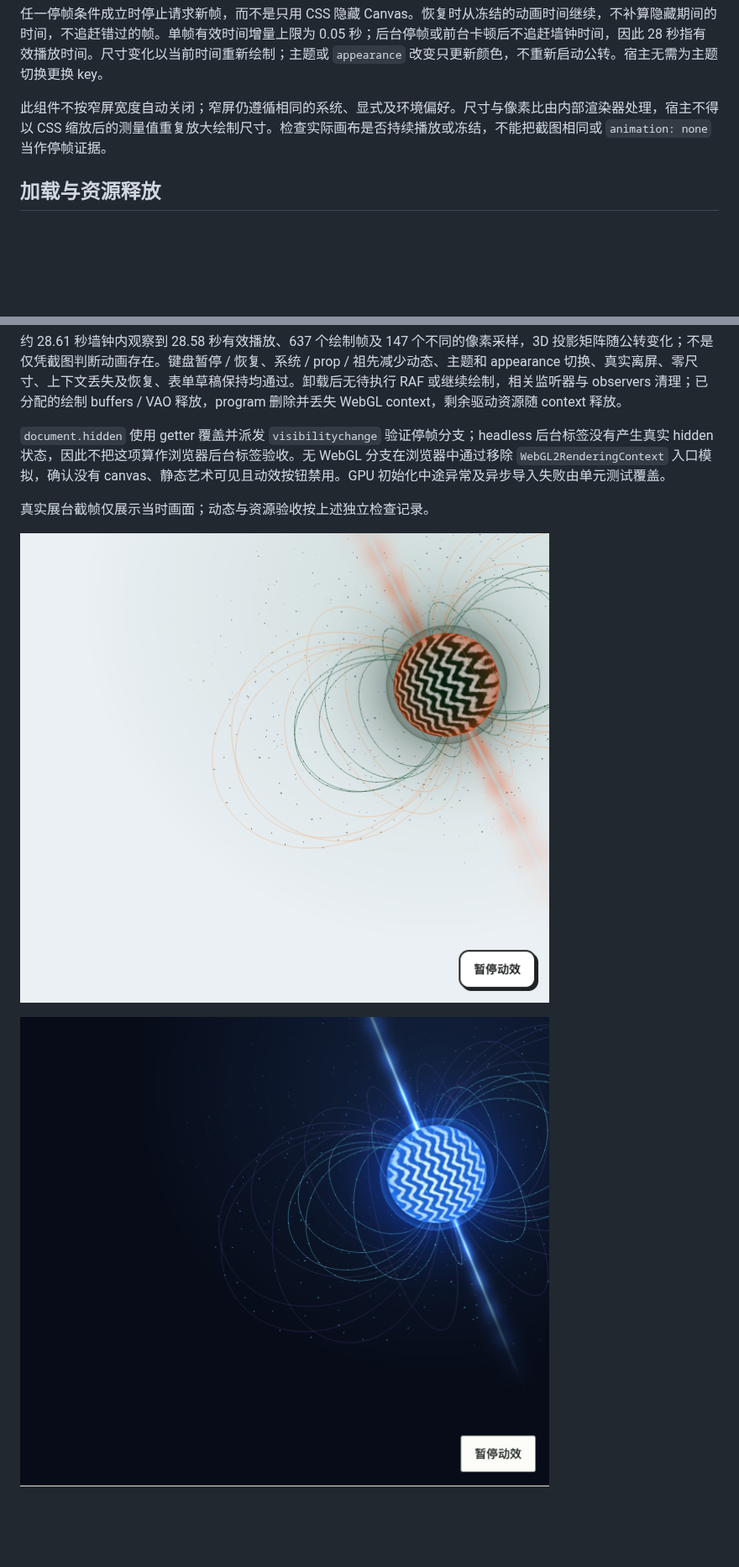
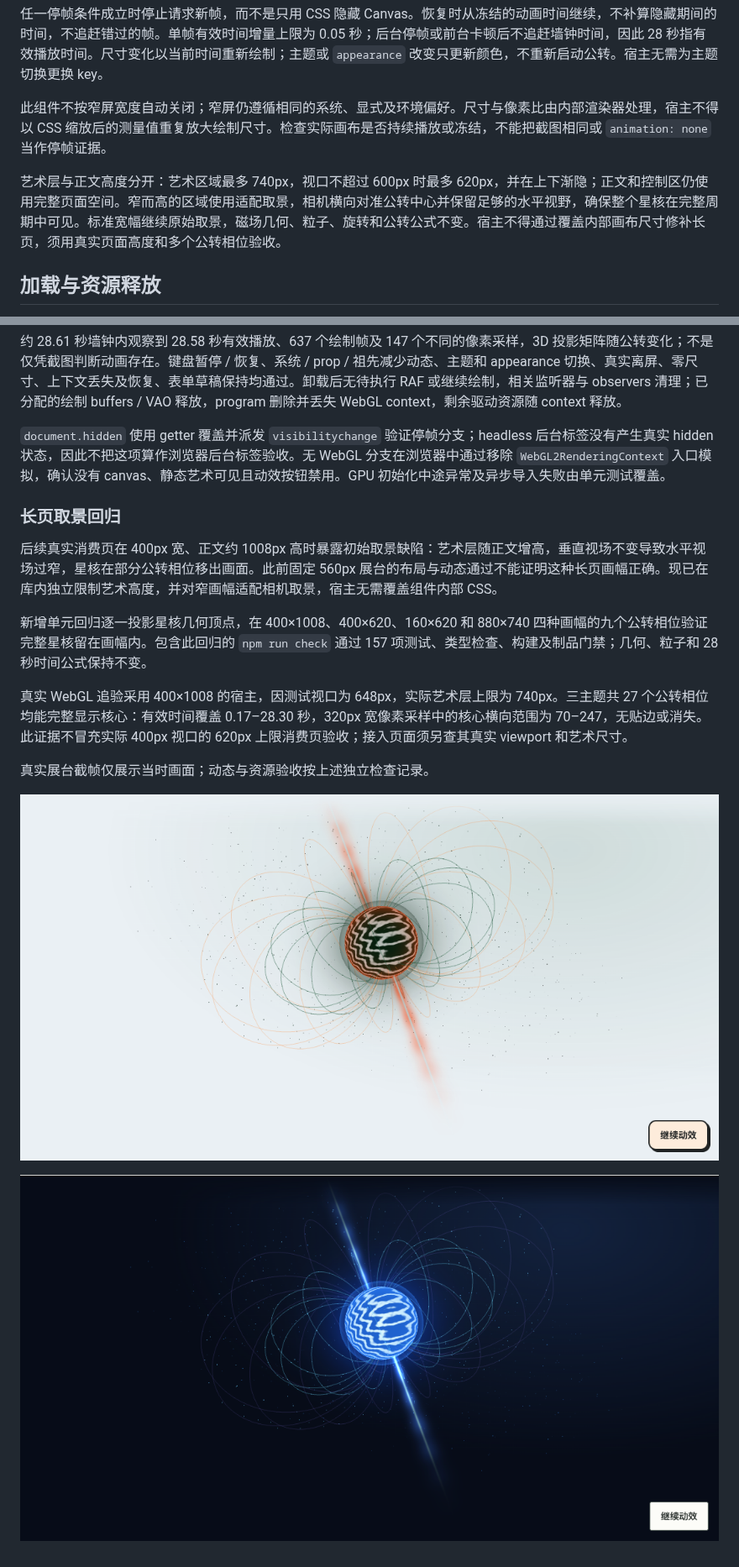
Before and after one commit to linhay/rhine-design, a Markdown page: docs/NEUTRON_STAR_BACKDROP.md, 2 parts joined by grey strips. Shown at 84% size. Rendered like a GitHub page; pictures changed too: docs/assets/neutron-star-original.png, docs/assets/neutron-star-theme.png; blank space fills up the shorter version.

Commit message:
fix: keep neutron star orbit visible in narrow tall layouts

```diff
--- a/docs/NEUTRON_STAR_BACKDROP.md
+++ b/docs/NEUTRON_STAR_BACKDROP.md
@@ -52,6 +52,8 @@ export function Observatory() {
 
 此组件不按窄屏宽度自动关闭；窄屏仍遵循相同的系统、显式及环境偏好。尺寸与像素比由内部渲染器处理，宿主不得以 CSS 缩放后的测量值重复放大绘制尺寸。检查实际画布是否持续播放或冻结，不能把截图相同或 `animation: none` 当作停帧证据。
 
+艺术层与正文高度分开：艺术区域最多 740px，视口不超过 600px 时最多 620px，并在上下渐隐；正文和控制区仍使用完整页面空间。窄而高的区域使用适配取景，相机横向对准公转中心并保留足够的水平视野，确保整个星核在完整周期中可见。标准宽幅继续原始取景，磁场几何、粒子、旋转和公转公式不变。宿主不得通过覆盖内部画布尺寸修补长页，须用真实页面高度和多个公转相位验收。
+
 ## 加载与资源释放
 
 服务端渲染不访问 `window`、`document` 或 WebGL；挂载后再异步加载绘制模块。SSR 可安全输出组件静态结构，不等于完整应用的 SSR 构建已经验收。装饰初始化不阻塞 `children`。组件在异步加载完成前卸载时，迟到结果不创建脱离页面的渲染器。
@@ -99,6 +101,14 @@ export function Observatory() {
 
 `document.hidden` 使用 getter 覆盖并派发 `visibilitychange` 验证停帧分支；headless 后台标签没有产生真实 hidden 状态，因此不把这项算作浏览器后台标签验收。无 WebGL 分支在浏览器中通过移除 `WebGL2RenderingContext` 入口模拟，确认没有 canvas、静态艺术可见且动效按钮禁用。GPU 初始化中途异常及异步导入失败由单元测试覆盖。
 
+### 长页取景回归
+
+后续真实消费页在 400px 宽、正文约 1008px 高时暴露初始取景缺陷：艺术层随正文增高，垂直视场不变导致水平视场过窄，星核在部分公转相位移出画面。此前固定 560px 展台的布局与动态通过不能证明这种长页画幅正确。现已在库内独立限制艺术高度，并对窄画幅适配相机取景，宿主无需覆盖组件内部 CSS。
+
+新增单元回归逐一投影星核几何顶点，在 400×1008、400×620、160×620 和 880×740 四种画幅的九个公转相位验证完整星核留在画幅内。包含此回归的 `npm run check` 通过 157 项测试、类型检查、构建及制品门禁；几何、粒子和 28 秒时间公式保持不变。
+
+真实 WebGL 追验采用 400×1008 的宿主，因测试视口为 648px，实际艺术层上限为 740px。三主题共 27 个公转相位均能完整显示核心：有效时间覆盖 0.17–28.30 秒，320px 宽像素采样中的核心横向范围为 70–247，无贴边或消失。此证据不冒充实际 400px 视口的 620px 上限消费页验收；接入页面须另查其真实 viewport 和艺术尺寸。
+
 真实展台截帧仅展示当时画面；动态与资源验收按上述独立检查记录。
 
 ![橙趣主题中的中子星艺术](assets/neutron-star-theme.png)
```
Also changed, not shown: CHANGELOG.md (+1 -0 lines), 3 other files.
